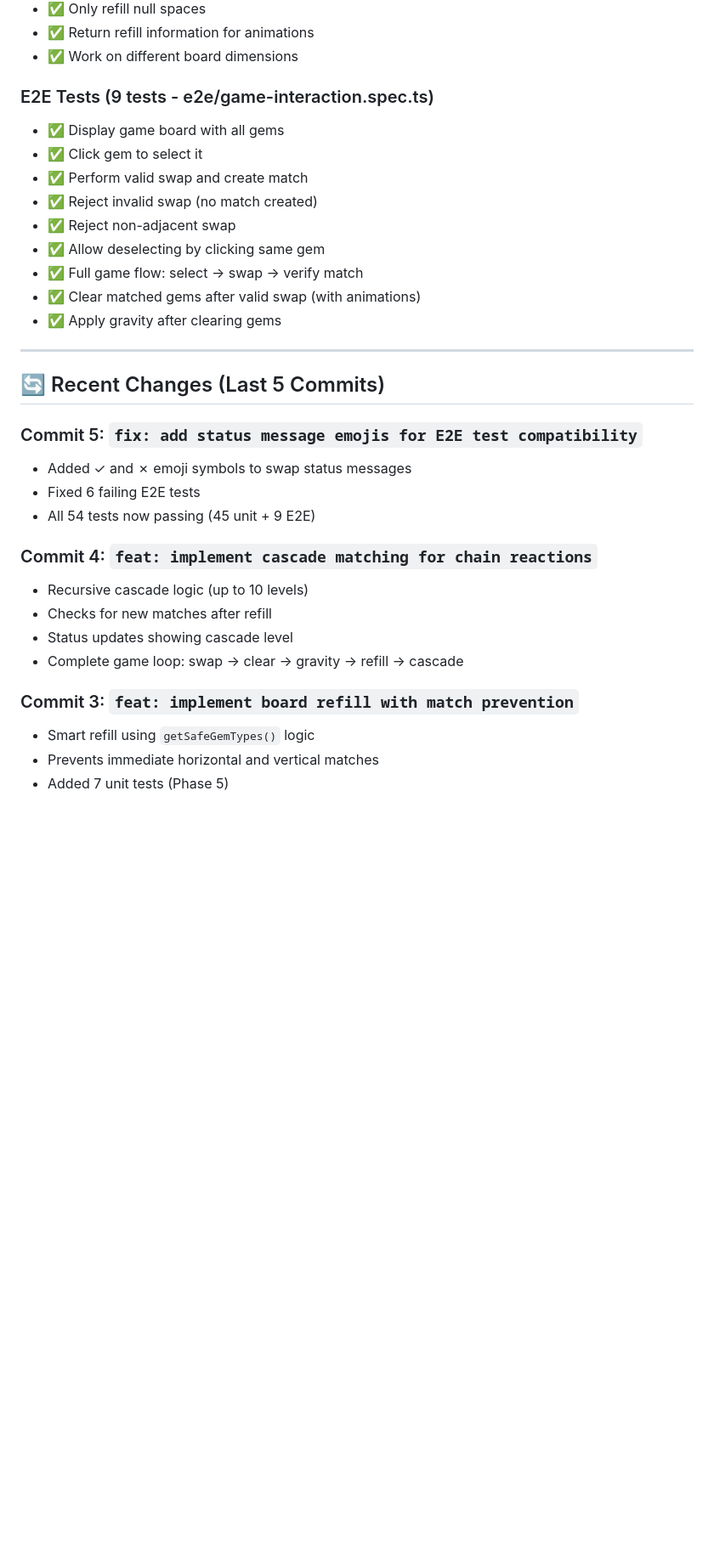
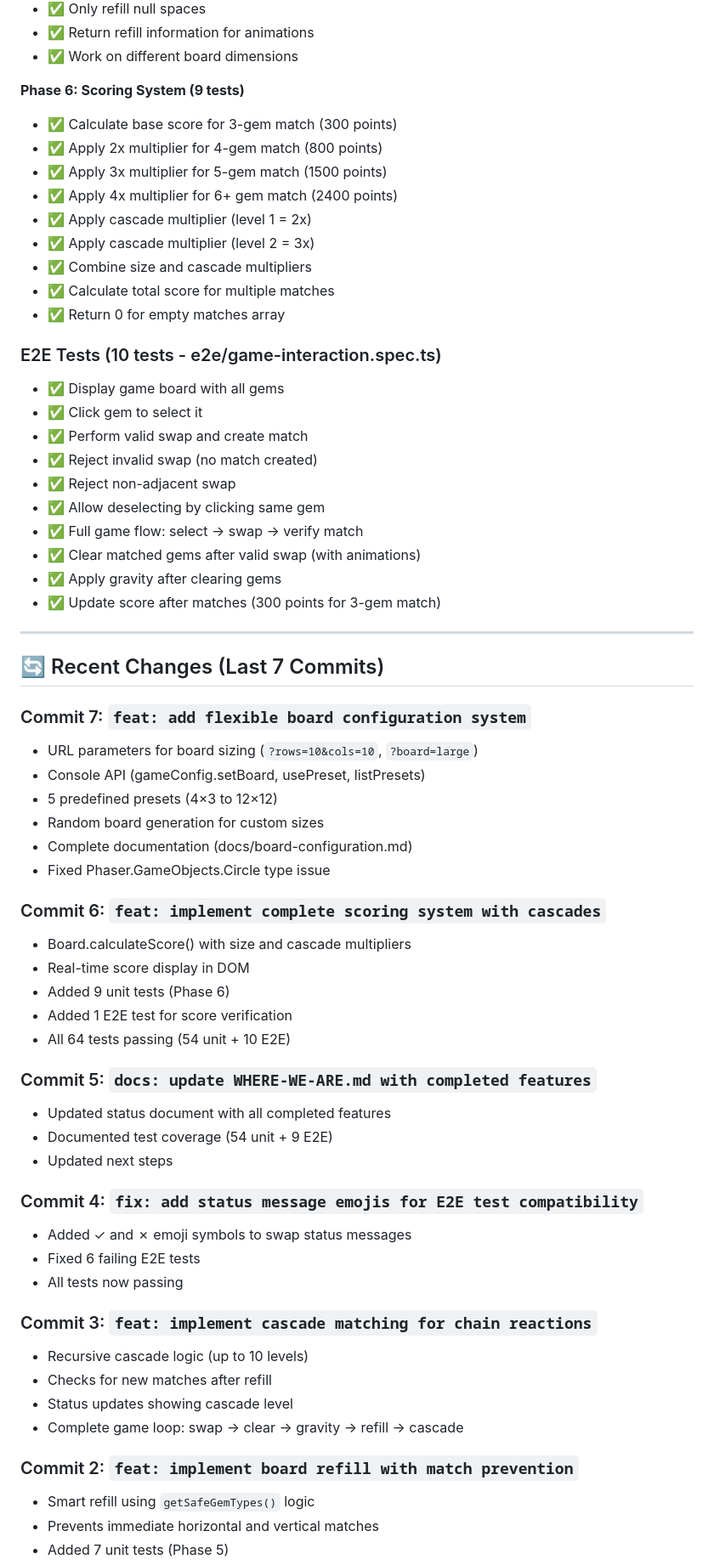
Before and after one commit to ehalsey/phaser-match3, a Markdown page: WHERE-WE-ARE.md, the part around one of its changes. Shown at 85% size. Rendered like a GitHub page; blank space fills up the shorter version.

```diff
--- a/WHERE-WE-ARE.md
+++ b/WHERE-WE-ARE.md
@@ -181,7 +214,18 @@ Test Scenario 2 - Vertical Match:
 - ✅ Return refill information for animations
 - ✅ Work on different board dimensions
 
-### E2E Tests (9 tests - e2e/game-interaction.spec.ts)
+**Phase 6: Scoring System (9 tests)**
+- ✅ Calculate base score for 3-gem match (300 points)
+- ✅ Apply 2x multiplier for 4-gem match (800 points)
+- ✅ Apply 3x multiplier for 5-gem match (1500 points)
+- ✅ Apply 4x multiplier for 6+ gem match (2400 points)
+- ✅ Apply cascade multiplier (level 1 = 2x)
+- ✅ Apply cascade multiplier (level 2 = 3x)
+- ✅ Combine size and cascade multipliers
+- ✅ Calculate total score for multiple matches
+- ✅ Return 0 for empty matches array
+
+### E2E Tests (10 tests - e2e/game-interaction.spec.ts)
 
 - ✅ Display game board with all gems
 - ✅ Click gem to select it
@@ -192,23 +236,44 @@ Test Scenario 2 - Vertical Match:
 - ✅ Full game flow: select → swap → verify match
 - ✅ Clear matched gems after valid swap (with animations)
 - ✅ Apply gravity after clearing gems
+- ✅ Update score after matches (300 points for 3-gem match)
 
 ---
 
-## 🔄 Recent Changes (Last 5 Commits)
+## 🔄 Recent Changes (Last 7 Commits)
 
-### Commit 5: `fix: add status message emojis for E2E test compatibility`
+### Commit 7: `feat: add flexible board configuration system`
+- URL parameters for board sizing (`?rows=10&cols=10`, `?board=large`)
+- Console API (gameConfig.setBoard, usePreset, listPresets)
+- 5 predefined presets (4×3 to 12×12)
+- Random board generation for custom sizes
+- Complete documentation (docs/board-configuration.md)
+- Fixed Phaser.GameObjects.Circle type issue
+
+### Commit 6: `feat: implement complete scoring system with cascades`
+- Board.calculateScore() with size and cascade multipliers
+- Real-time score display in DOM
+- Added 9 unit tests (Phase 6)
+- Added 1 E2E test for score verification
+- All 64 tests passing (54 unit + 10 E2E)
+
+### Commit 5: `docs: update WHERE-WE-ARE.md with completed features`
+- Updated status document with all completed features
+- Documented test coverage (54 unit + 9 E2E)
+- Updated next steps
+
+### Commit 4: `fix: add status message emojis for E2E test compatibility`
 - Added ✓ and ✗ emoji symbols to swap status messages
 - Fixed 6 failing E2E tests
-- All 54 tests now passing (45 unit + 9 E2E)
+- All tests now passing
 
-### Commit 4: `feat: implement cascade matching for chain reactions`
+### Commit 3: `feat: implement cascade matching for chain reactions`
 - Recursive cascade logic (up to 10 levels)
 - Checks for new matches after refill
 - Status updates showing cascade level
 - Complete game loop: swap → clear → gravity → refill → cascade
 
-### Commit 3: `feat: implement board refill with match prevention`
+### Commit 2: `feat: implement board refill with match prevention`
 - Smart refill using `getSafeGemTypes()` logic
 - Prevents immediate horizontal and vertical matches
 - Added 7 unit tests (Phase 5)
```
Also changed, not shown: other parts of WHERE-WE-ARE.md (+76 -39 lines).
